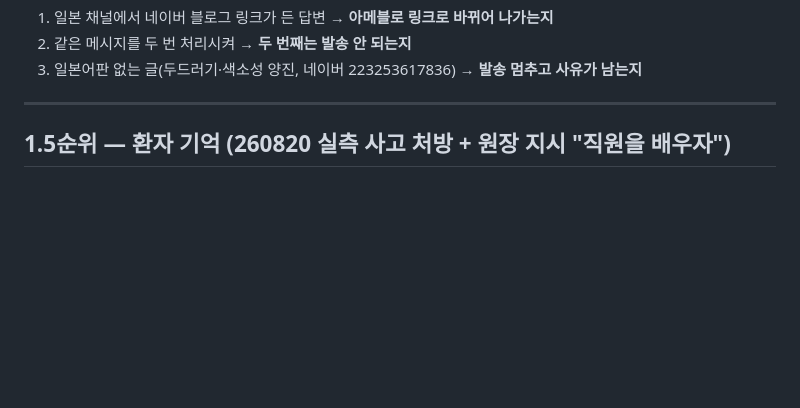
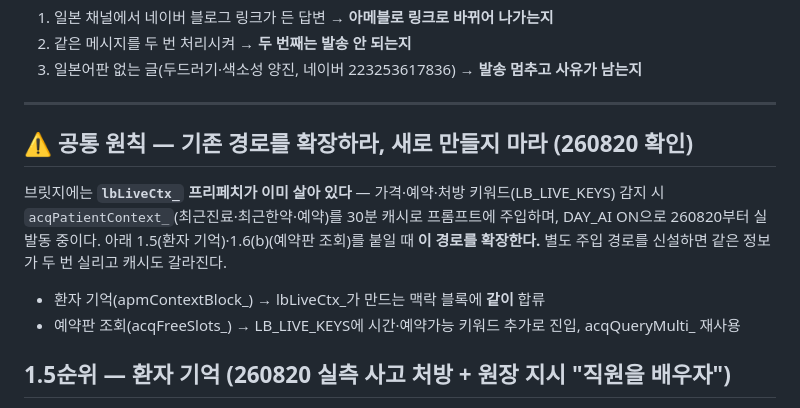
Before and after one commit to acrohani75-dot/acro, a Markdown page: gas/BATTLE_배선_인계.md, the part around the change. Rendered like a GitHub page; blank space fills up the shorter version.

Commit message:
인계문 — 공통 원칙: lbLiveCtx_ 확장, 경로 신설 금지 (#37)
* 뇌 1호 — 정본 적체 감시(최신 KB 버전·날짜 대조, 미등재 건수 알림)

* 뇌 슬랙 게시는 짧게 — 상세 브리핑은 원장 클로드 경로로

* 공용 클로드 호출기 — 정적 정본 캐싱으로 응대 지연 단축

* 큐 조회 다건 배치 — 환자 맥락 3건을 순차 대기에서 한 묶음으로

* 라인 이어받기 모듈 — 환자별 홀드·슬랙 명령 파서(주간 즉답 대비)

* 이어받기 명령을 !! 토글로 — 정확일치만, 상태 해소 후 반환

* fast mode 스위치 — 속성 ACC_FAST=1로 켜는 고속 출력(기본 꺼짐)

* 이어받기 토글을 #으로 — 기존 발송 기호(!·!!)와 분리, 직원 발송 시 자동 홀드

* CS_인콜 감시원 1호 — 강남언니 예약 알림 파싱·OK차트 대조·답장 초안

* CS_인콜 대조에서 답장 문구 제거 — 강남언니 예약은 앱 확정 처리, 판단 재료만 게시

* 라인↔OK차트 배선 안내서 — 배선 지점·검증 2개·진단표

* 동의서 스테이션 v1.5 — 화면에서 자동저장 되살리기(직원 PIN + 주소 붙여넣기)

* 동의서 스테이션 v1.6 — 자동저장 꺼짐 시 완료하면 저장 화면이 자동으로 열리게

* 동의서 스테이션 v1.7 — 미전송 보관함: 저장 실패·주소 없음이어도 버리지 않고 자동 재전송

* 사진 인박스 — 미전송 사진 유실 방지(닫기 경고·남은 장수 상시 표시)

* 발송 전 관문 — 중복 발송 차단 + 외국인 채널 언어 게이트

* 언어 게이트 확장 — 네이버 블로그를 일본어판(아메블로)으로 자동 치환

* 배선 인계문 — 우선순위별 통합(발송관문·OK차트·이어받기·캐싱·CS인콜·일일잡)

* 인계문 — 연속 답변 원인 진단(라인 2초 타임아웃→재전송) 및 조치 3단계 명시

* 환자 기억 모듈 — 지난 대화 화자 라벨·최근 10턴·연속성 메모(직원식 조회)

* 인계문 — 원장 실측 피드백: #차트번호 매칭 확장·예약판 질문은 본인확인 불요·lwWorker 점검항목

* 인계문 — 공통 원칙: 기존 lbLiveCtx_ 프리페치 확장, 경로 신설 금지

---------

Co-authored-by: Claude <noreply@anthropic.com>

```diff
--- a/gas/BATTLE_배선_인계.md
+++ b/gas/BATTLE_배선_인계.md
@@ -60,6 +60,15 @@ sendToPatient(g.text);   // g.text는 언어판으로 교체됐을 수 있다 (g
 3. 일본어판 없는 글(두드러기·색소성 양진, 네이버 223253617836) → **발송 멈추고 사유가 남는지**
 
 ---
+
+## ⚠ 공통 원칙 — 기존 경로를 확장하라, 새로 만들지 마라 (260820 확인)
+
+브릿지에는 **`lbLiveCtx_` 프리페치가 이미 살아 있다** — 가격·예약·처방 키워드(LB_LIVE_KEYS)
+감지 시 `acqPatientContext_`(최근진료·최근한약·예약)를 30분 캐시로 프롬프트에 주입하며,
+DAY_AI ON으로 260820부터 실발동 중이다. 아래 1.5(환자 기억)·1.6(b)(예약판 조회)를 붙일 때
+**이 경로를 확장한다.** 별도 주입 경로를 신설하면 같은 정보가 두 번 실리고 캐시도 갈라진다.
+- 환자 기억(apmContextBlock_) → lbLiveCtx_가 만드는 맥락 블록에 **같이** 합류
+- 예약판 조회(acqFreeSlots_) → LB_LIVE_KEYS에 시간·예약가능 키워드 추가로 진입, acqQueryMulti_ 재사용
 
 ## 1.5순위 — 환자 기억 (260820 실측 사고 처방 + 원장 지시 "직원을 배우자")
 
```
